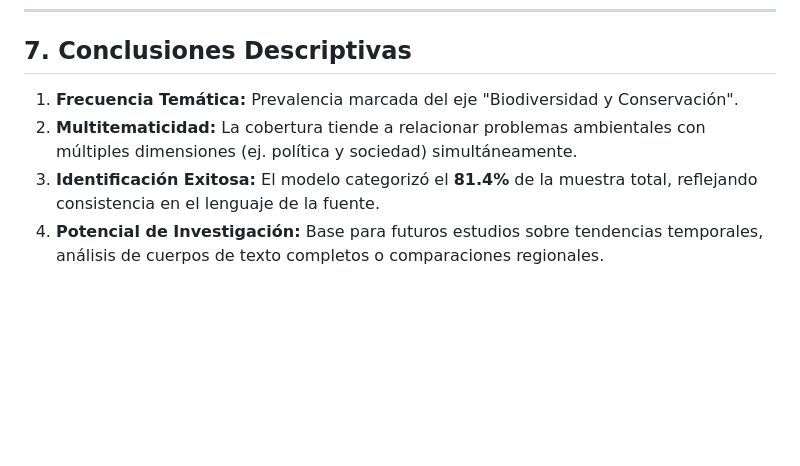
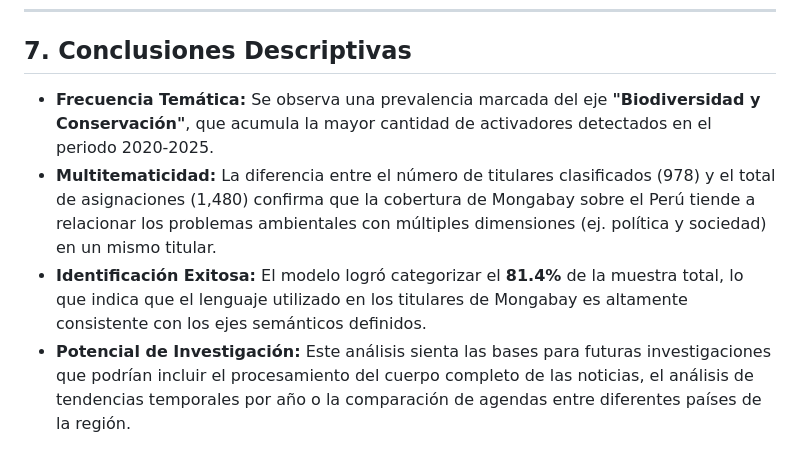
Before and after one commit to faridmayorga/lupaecologica, a Markdown page: README.md, the part around one of its changes. GitHub-like rendering; blank space fills up the shorter version.

```diff
--- a/README.md
+++ b/README.md
@@ -63,7 +70,7 @@ Para el análisis de los textos, se empleó **spaCy**, una biblioteca de procesa
 ---
 
 ## 7. Conclusiones Descriptivas
-1.  **Frecuencia Temática:** Prevalencia marcada del eje "Biodiversidad y Conservación".
-2.  **Multitematicidad:** La cobertura tiende a relacionar problemas ambientales con múltiples dimensiones (ej. política y sociedad) simultáneamente.
-3.  **Identificación Exitosa:** El modelo categorizó el **81.4%** de la muestra total, reflejando consistencia en el lenguaje de la fuente.
-4.  **Potencial de Investigación:** Base para futuros estudios sobre tendencias temporales, análisis de cuerpos de texto completos o comparaciones regionales.
+* **Frecuencia Temática:** Se observa una prevalencia marcada del eje **"Biodiversidad y Conservación"**, que acumula la mayor cantidad de activadores detectados en el periodo 2020-2025.
+* **Multitematicidad:** La diferencia entre el número de titulares clasificados (978) y el total de asignaciones (1,480) confirma que la cobertura de Mongabay sobre el Perú tiende a relacionar los problemas ambientales con múltiples dimensiones (ej. política y sociedad) en un mismo titular.
+* **Identificación Exitosa:** El modelo logró categorizar el **81.4%** de la muestra total, lo que indica que el lenguaje utilizado en los titulares de Mongabay es altamente consistente con los ejes semánticos definidos.
+* **Potencial de Investigación:** Este análisis sienta las bases para futuras investigaciones que podrían incluir el procesamiento del cuerpo completo de las noticias, el análisis de tendencias temporales por año o la comparación de agendas entre diferentes países de la región.
```
Also changed, not shown: other parts of README.md (+24 -17 lines).
